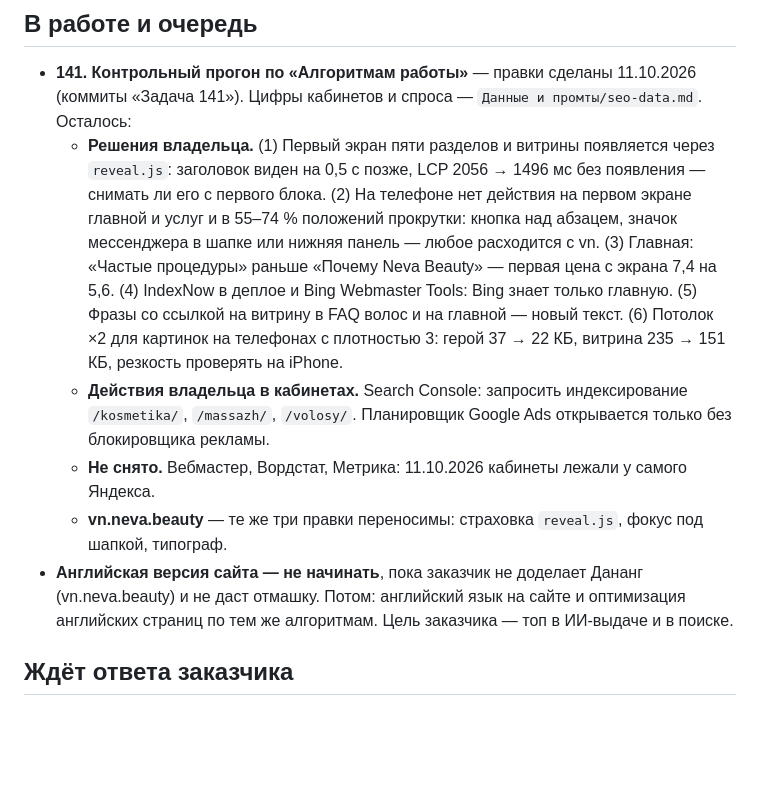
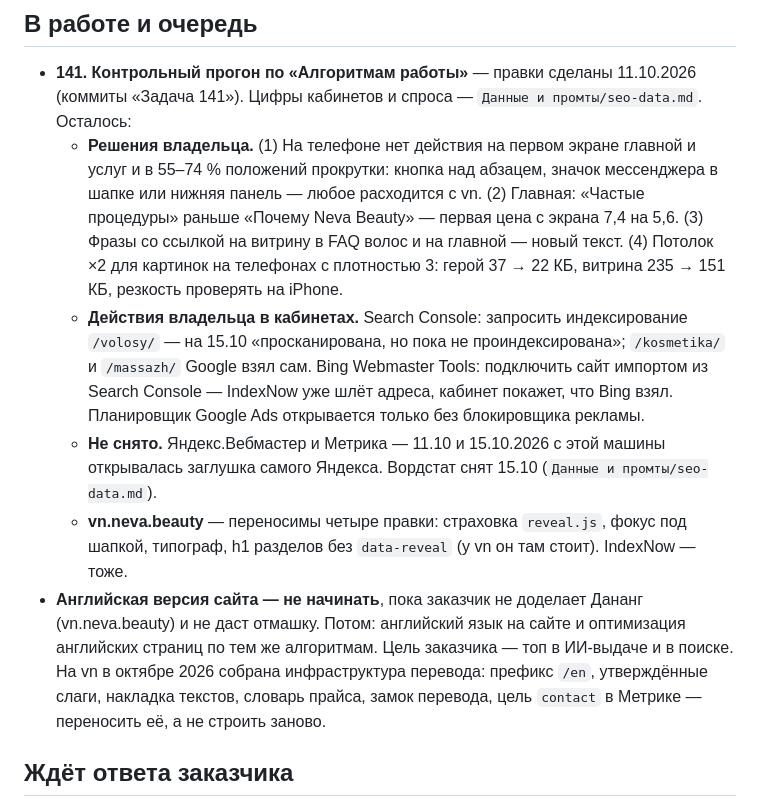
Before and after one commit to jw-git-hub/th.neva.beauty, a Markdown page: TODO.md, the part around the change. Drawn GitHub-style; blank space fills up the shorter version.

Commit message:
Задача 141: в TODO — IndexNow и h1 без появления сделаны, индексирование нужно только /volosy/, Яндекс снова недоступен, на vn готова инфраструктура перевода

```diff
--- a/TODO.md
+++ b/TODO.md
@@ -14,23 +14,26 @@
 
 - **141. Контрольный прогон по «Алгоритмам работы»** — правки сделаны 11.10.2026 (коммиты
   «Задача 141»). Цифры кабинетов и спроса — `Данные и промты/seo-data.md`. Осталось:
-  - **Решения владельца.** (1) Первый экран пяти разделов и витрины появляется через `reveal.js`:
-    заголовок виден на 0,5 с позже, LCP 2056 → 1496 мс без появления — снимать ли его с первого
-    блока. (2) На телефоне нет действия на первом экране главной и услуг и в 55–74 % положений
-    прокрутки: кнопка над абзацем, значок мессенджера в шапке или нижняя панель — любое расходится
-    с vn. (3) Главная: «Частые процедуры» раньше «Почему Neva Beauty» — первая цена с экрана 7,4
-    на 5,6. (4) IndexNow в деплое и Bing Webmaster Tools: Bing знает только главную. (5) Фразы
-    со ссылкой на витрину в FAQ волос и на главной — новый текст. (6) Потолок ×2 для картинок
-    на телефонах с плотностью 3: герой 37 → 22 КБ, витрина 235 → 151 КБ, резкость проверять
-    на iPhone.
-  - **Действия владельца в кабинетах.** Search Console: запросить индексирование `/kosmetika/`,
-    `/massazh/`, `/volosy/`. Планировщик Google Ads открывается только без блокировщика рекламы.
-  - **Не снято.** Вебмастер, Вордстат, Метрика: 11.10.2026 кабинеты лежали у самого Яндекса.
-  - **vn.neva.beauty** — те же три правки переносимы: страховка `reveal.js`, фокус под шапкой,
-    типограф.
+  - **Решения владельца.** (1) На телефоне нет действия на первом экране главной и услуг
+    и в 55–74 % положений прокрутки: кнопка над абзацем, значок мессенджера в шапке или нижняя
+    панель — любое расходится с vn. (2) Главная: «Частые процедуры» раньше «Почему Neva Beauty» —
+    первая цена с экрана 7,4 на 5,6. (3) Фразы со ссылкой на витрину в FAQ волос и на главной —
+    новый текст. (4) Потолок ×2 для картинок на телефонах с плотностью 3: герой 37 → 22 КБ,
+    витрина 235 → 151 КБ, резкость проверять на iPhone.
+  - **Действия владельца в кабинетах.** Search Console: запросить индексирование `/volosy/` —
+    на 15.10 «просканирована, но пока не проиндексирована»; `/kosmetika/` и `/massazh/` Google
+    взял сам. Bing Webmaster Tools: подключить сайт импортом из Search Console —
+    IndexNow уже шлёт адреса, кабинет покажет, что Bing взял. Планировщик Google Ads открывается
+    только без блокировщика рекламы.
+  - **Не снято.** Яндекс.Вебмастер и Метрика — 11.10 и 15.10.2026 с этой машины открывалась
+    заглушка самого Яндекса. Вордстат снят 15.10 (`Данные и промты/seo-data.md`).
+  - **vn.neva.beauty** — переносимы четыре правки: страховка `reveal.js`, фокус под шапкой,
+    типограф, h1 разделов без `data-reveal` (у vn он там стоит). IndexNow — тоже.
 - **Английская версия сайта — не начинать**, пока заказчик не доделает Дананг (vn.neva.beauty)
   и не даст отмашку. Потом: английский язык на сайте и оптимизация английских страниц по тем же
-  алгоритмам. Цель заказчика — топ в ИИ-выдаче и в поиске.
+  алгоритмам. Цель заказчика — топ в ИИ-выдаче и в поиске. На vn в октябре 2026 собрана
+  инфраструктура перевода: префикс `/en`, утверждённые слаги, накладка текстов, словарь прайса,
+  замок перевода, цель `contact` в Метрике — переносить её, а не строить заново.
 
 ## Ждёт ответа заказчика
 
```
